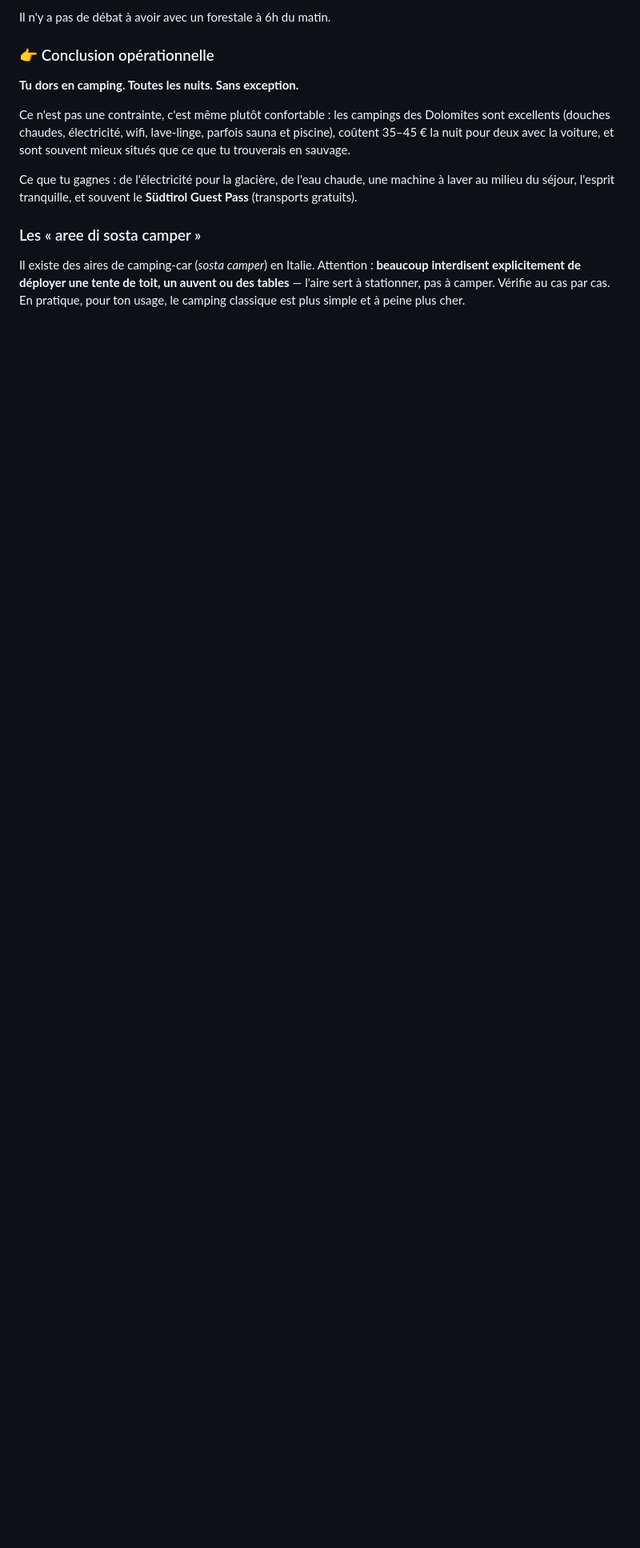
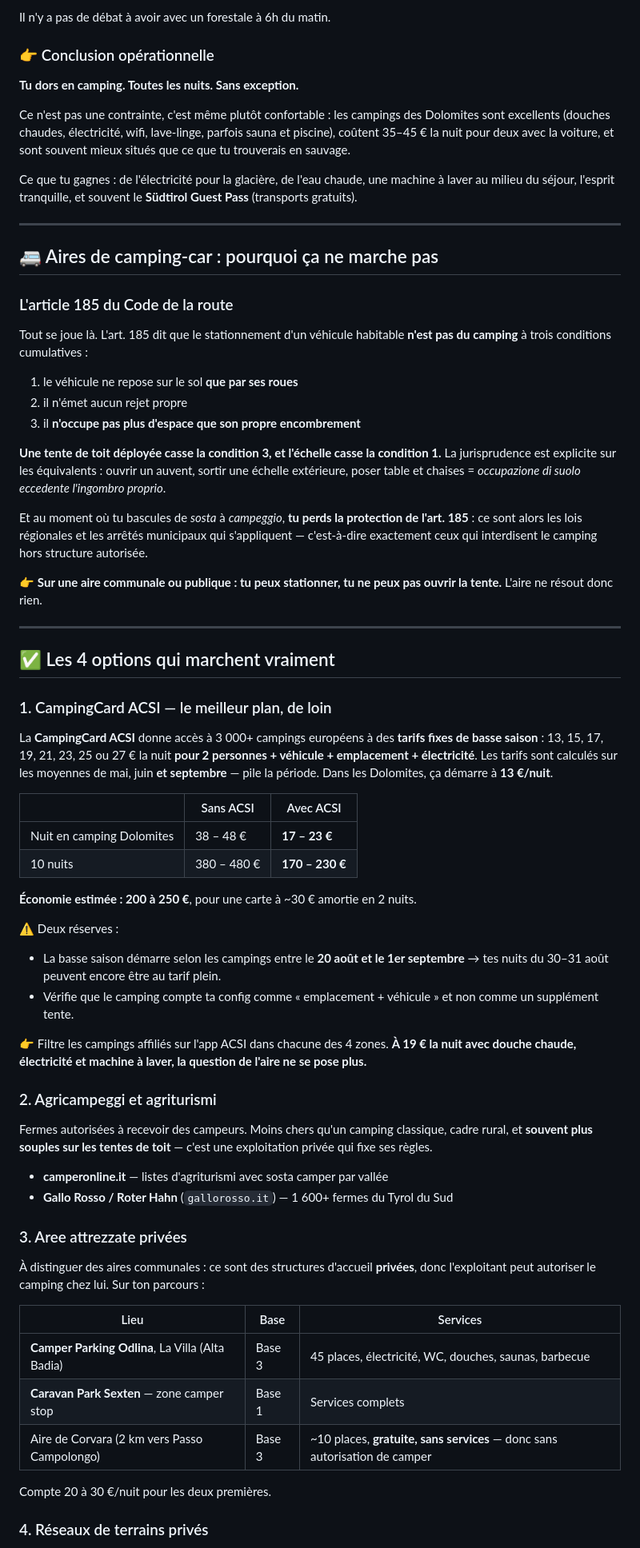
Before and after one commit to Alexis-merca/Claude_Projects, a Markdown page: dolomites-2026/04-dormir.md, the part around one of its changes. Shown at 80% size. Rendered like a GitHub page; blank space fills up the shorter version.

Commit message:
Add camper-area analysis, art. 185 legal basis and the ACSI card angle
Motorhome service areas do not solve the roof-tent problem: art. 185 of
the Italian highway code only shields a parked habitable vehicle when it
rests on its wheels alone and occupies no more than its own footprint.
A deployed roof tent plus ladder breaks both, which drops the vehicle
back under regional and municipal camping bans.

Documents the four options that do work, ranked, with CampingCard ACSI
first (fixed low-season rates of 17-23 EUR/night from September against
38-48 EUR, ~230 EUR saved), plus agricampeggi, private aree attrezzate
and private-land networks. Includes a ready-to-send Italian and German
enquiry using the terms "tenda da tetto" / "Dachzelt", and flags the
private-land grey area without recommending it.

Co-Authored-By: Claude Opus 5 <noreply@anthropic.com>
Claude-Session: https://claude.ai/code/session_01B1i7fcm7FWMAoPBZnoVvdz

```diff
--- a/dolomites-2026/04-dormir.md
+++ b/dolomites-2026/04-dormir.md
@@ -36,6 +36,63 @@ Ce n'est pas une contrainte, c'est même plutôt confortable : les campings des
 
 Ce que tu gagnes : de l'électricité pour la glacière, de l'eau chaude, une machine à laver au milieu du séjour, l'esprit tranquille, et souvent le **Südtirol Guest Pass** (transports gratuits).
 
-### Les « aree di sosta camper »
+---
 
-Il existe des aires de camping-car (*sosta camper*) en Italie. Attention : **beaucoup interdisent explicitement de déployer une tente de toit, un auvent ou des tables** — l'aire sert à stationner, pas à camper. Vérifie au cas par cas. En pratique, pour ton usage, le camping classique est plus simple et à peine plus cher.
+## 🚐 Aires de camping-car : pourquoi ça ne marche pas
+
+### L'article 185 du Code de la route
+
+Tout se joue là. L'art. 185 dit que le stationnement d'un véhicule habitable **n'est pas du camping** à trois conditions cumulatives :
+
+1. le véhicule ne repose sur le sol **que par ses roues**
+2. il n'émet aucun rejet propre
+3. il **n'occupe pas plus d'espace que son propre encombrement**
+
+**Une tente de toit déployée casse la condition 3, et l'échelle casse la condition 1.** La jurisprudence est explicite sur les équivalents : ouvrir un auvent, sortir une échelle extérieure, poser table et chaises = *occupazione di suolo eccedente l'ingombro proprio*.
+
+Et au moment où tu bascules de *sosta* à *campeggio*, **tu perds la protection de l'art. 185** : ce sont alors les lois régionales et les arrêtés municipaux qui s'appliquent — c'est-à-dire exactement ceux qui interdisent le camping hors structure autorisée.
+
+👉 **Sur une aire communale ou publique : tu peux stationner, tu ne peux pas ouvrir la tente.** L'aire ne résout donc rien.
+
+---
+
+## ✅ Les 4 options qui marchent vraiment
+
+### 1. CampingCard ACSI — le meilleur plan, de loin
+
+La **CampingCard ACSI** donne accès à 3 000+ campings européens à des **tarifs fixes de basse saison** : 13, 15, 17, 19, 21, 23, 25 ou 27 € la nuit **pour 2 personnes + véhicule + emplacement + électricité**. Les tarifs sont calculés sur les moyennes de mai, juin **et septembre** — pile la période. Dans les Dolomites, ça démarre à **13 €/nuit**.
+
+| | Sans ACSI | Avec ACSI |
+|---|---|---|
+| Nuit en camping Dolomites | 38 – 48 € | **17 – 23 €** |
+| 10 nuits | 380 – 480 € | **170 – 230 €** |
+
+**Économie estimée : 200 à 250 €**, pour une carte à ~30 € amortie en 2 nuits.
+
+⚠️ Deux réserves :
+- La basse saison démarre selon les campings entre le **20 août et le 1er septembre** → tes nuits du 30–31 août peuvent encore être au tarif plein.
+- Vérifie que le camping compte ta config comme « emplacement + véhicule » et non comme un supplément tente.
+
+👉 Filtre les campings affiliés sur l'app ACSI dans chacune des 4 zones. **À 19 € la nuit avec douche chaude, électricité et machine à laver, la question de l'aire ne se pose plus.**
+
+### 2. Agricampeggi et agriturismi
+
+Fermes autorisées à recevoir des campeurs. Moins chers qu'un camping classique, cadre rural, et **souvent plus souples sur les tentes de toit** — c'est une exploitation privée qui fixe ses règles.
+
+- **camperonline.it** — listes d'agriturismi avec sosta camper par vallée
+- **Gallo Rosso / Roter Hahn** (`gallorosso.it`) — 1 600+ fermes du Tyrol du Sud
+
+### 3. Aree attrezzate privées
+
+À distinguer des aires communales : ce sont des structures d'accueil **privées**, donc l'exploitant peut autoriser le camping chez lui. Sur ton parcours :
+
+| Lieu | Base | Services |
+|---|---|---|
+| **Camper Parking Odlina**, La Villa (Alta Badia) | Base 3 | 45 places, électricité, WC, douches, saunas, barbecue |
+| **Caravan Park Sexten** — zone camper stop | Base 1 | Services complets |
+| Aire de Corvara (2 km vers Passo Campolongo) | Base 3 | ~10 places, **gratuite, sans services** — donc sans autorisation de camper |
+
+Compte 20 à 30 €/nuit pour les deux premières.
+
+### 4. Réseaux de terrains privés
+
```
Also changed, not shown: other parts of dolomites-2026/04-dormir.md (+27 -0 lines), dolomites-2026/07-budget.md (+1 -0 lines), dolomites-2026/README.md (+2 -1 lines).
